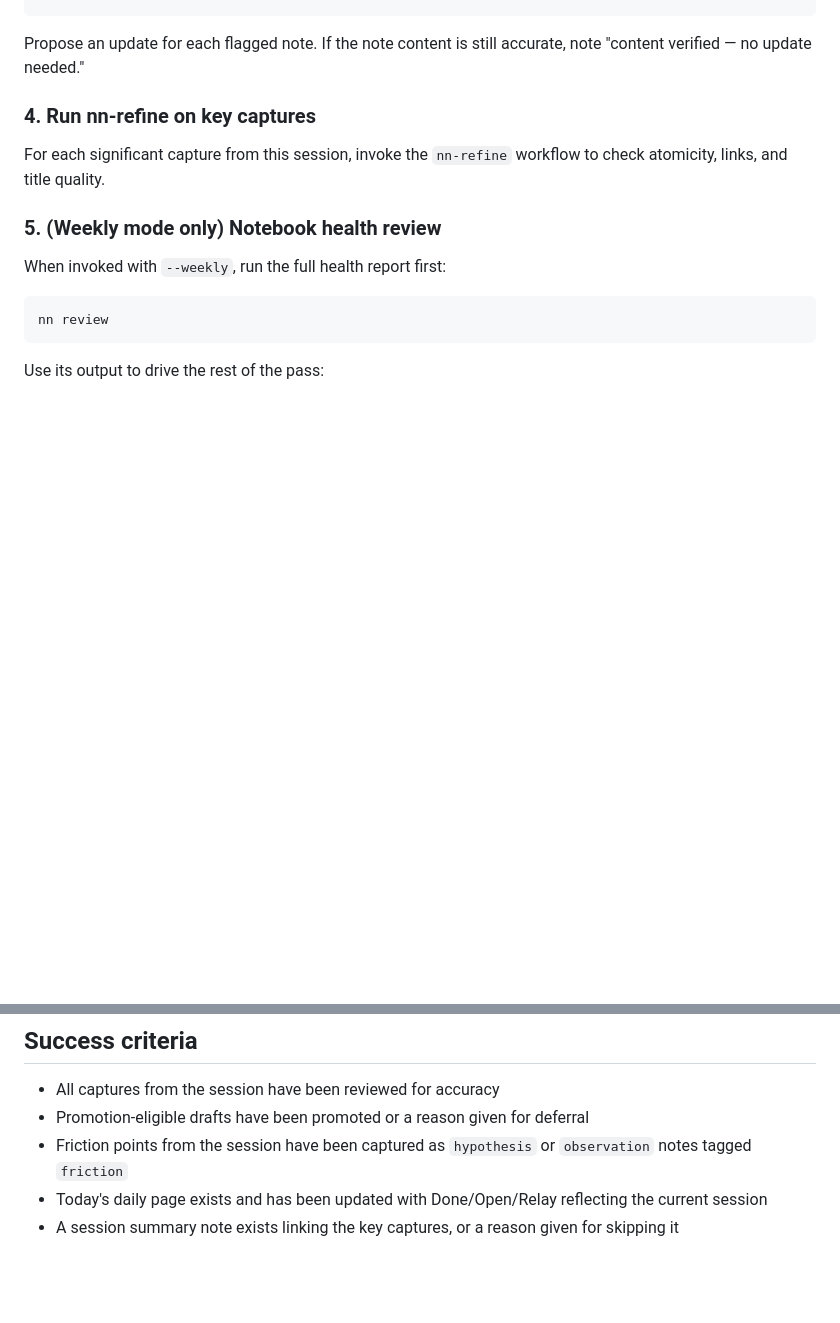
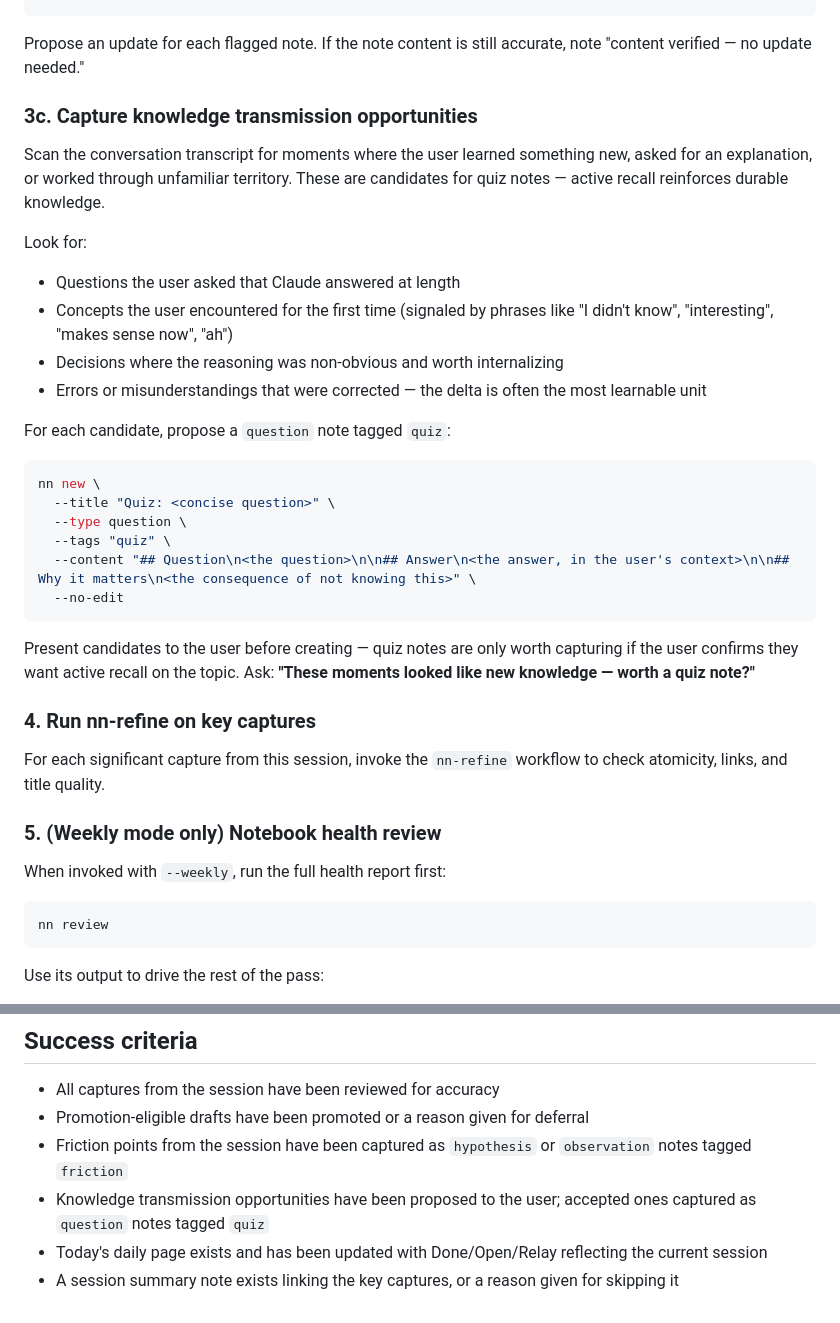
Before and after one commit to jaresty/nn, a Markdown page: skills/nn-session-debrief/SKILL.md, 2 parts joined by grey strips. Drawn GitHub-style; blank space fills up the shorter version.

Commit message:
feat(debrief): add knowledge transmission / quiz capture step
Both the precompact agent and interactive skill now scan for moments
where new knowledge was transmitted and propose quiz notes tagged 'quiz'.
Agent auto-creates drafts; skill asks for confirmation first.

Co-Authored-By: Claude Sonnet 4.6 <noreply@anthropic.com>

````diff
--- a/skills/nn-session-debrief/SKILL.md
+++ b/skills/nn-session-debrief/SKILL.md
@@ -119,6 +119,29 @@ Reason: session discovered [X] which is not reflected in the note body.
 ```
 
 Propose an update for each flagged note. If the note content is still accurate, note "content verified — no update needed."
+
+### 3c. Capture knowledge transmission opportunities
+
+Scan the conversation transcript for moments where the user learned something new, asked for an explanation, or worked through unfamiliar territory. These are candidates for quiz notes — active recall reinforces durable knowledge.
+
+Look for:
+- Questions the user asked that Claude answered at length
+- Concepts the user encountered for the first time (signaled by phrases like "I didn't know", "interesting", "makes sense now", "ah")
+- Decisions where the reasoning was non-obvious and worth internalizing
+- Errors or misunderstandings that were corrected — the delta is often the most learnable unit
+
+For each candidate, propose a `question` note tagged `quiz`:
+
+```bash
+nn new \
+  --title "Quiz: <concise question>" \
+  --type question \
+  --tags "quiz" \
+  --content "## Question\n<the question>\n\n## Answer\n<the answer, in the user's context>\n\n## Why it matters\n<the consequence of not knowing this>" \
+  --no-edit
+```
+
+Present candidates to the user before creating — quiz notes are only worth capturing if the user confirms they want active recall on the topic. Ask: **"These moments looked like new knowledge — worth a quiz note?"**
 
 ### 4. Run nn-refine on key captures
 
@@ -262,5 +285,6 @@ nn update <daily-id> --replace-section "Relay" --content "..." --since <modified
 - All captures from the session have been reviewed for accuracy
 - Promotion-eligible drafts have been promoted or a reason given for deferral
 - Friction points from the session have been captured as `hypothesis` or `observation` notes tagged `friction`
+- Knowledge transmission opportunities have been proposed to the user; accepted ones captured as `question` notes tagged `quiz`
 - Today's daily page exists and has been updated with Done/Open/Relay reflecting the current session
 - A session summary note exists linking the key captures, or a reason given for skipping it
````
Also changed, not shown: 1 other file.
